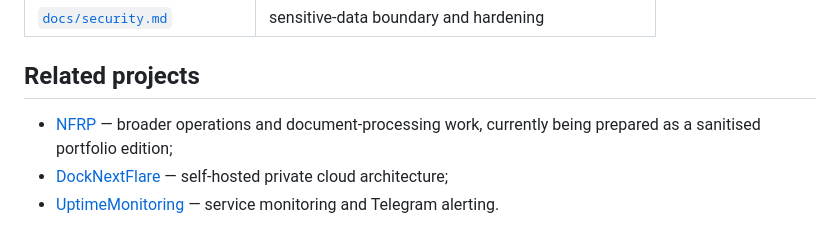
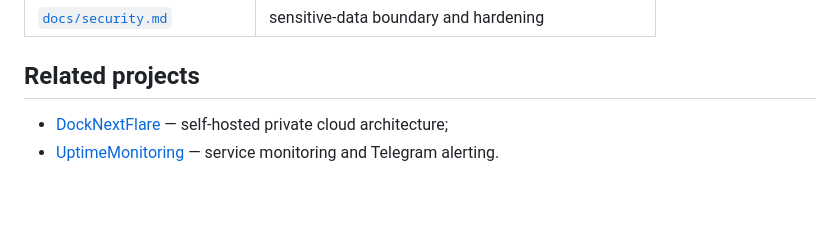
Before and after one commit to Student13Thirteen/pwatruckpocket, a Markdown page: README.md, the part around the change. Drawn GitHub-style; blank space fills up the shorter version.

```diff
--- a/README.md
+++ b/README.md
@@ -240,7 +240,6 @@ The contribution represented here is the workflow design, deployment, configurat
 
 ## Related projects
 
-- [NFRP](https://github.com/Student13Thirteen) — broader operations and document-processing work, currently being prepared as a sanitised portfolio edition;
 - [DockNextFlare](https://github.com/Student13Thirteen/docknextflare) — self-hosted private cloud architecture;
 - [UptimeMonitoring](https://github.com/Student13Thirteen/uptimemonitoring) — service monitoring and Telegram alerting.
 
```
